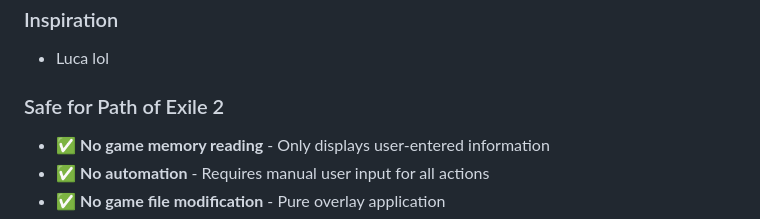
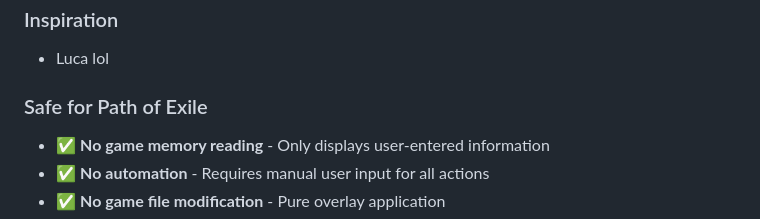
Before and after one commit to echologist/echosight-overlay, a Markdown page: README.md, the part around the change. Rendered like a GitHub page.

```diff
--- a/README.md
+++ b/README.md
@@ -152,7 +152,7 @@ Full functionality when you need to manage tasks:
 ### Inspiration
 - Luca lol
 
-### Safe for Path of Exile 2
+### Safe for Path of Exile
 - ✅ **No game memory reading** - Only displays user-entered information
 - ✅ **No automation** - Requires manual user input for all actions
 - ✅ **No game file modification** - Pure overlay application
```
